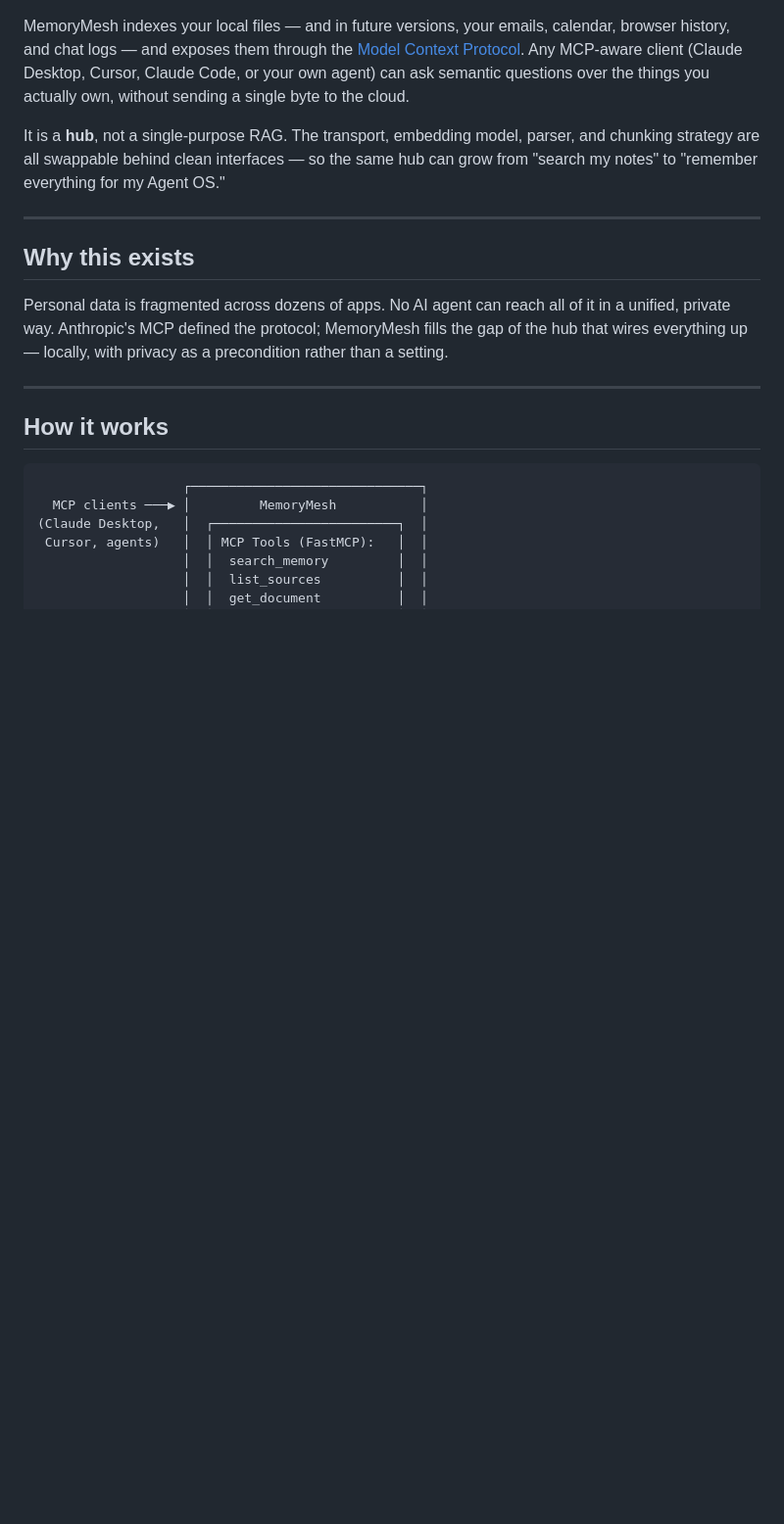
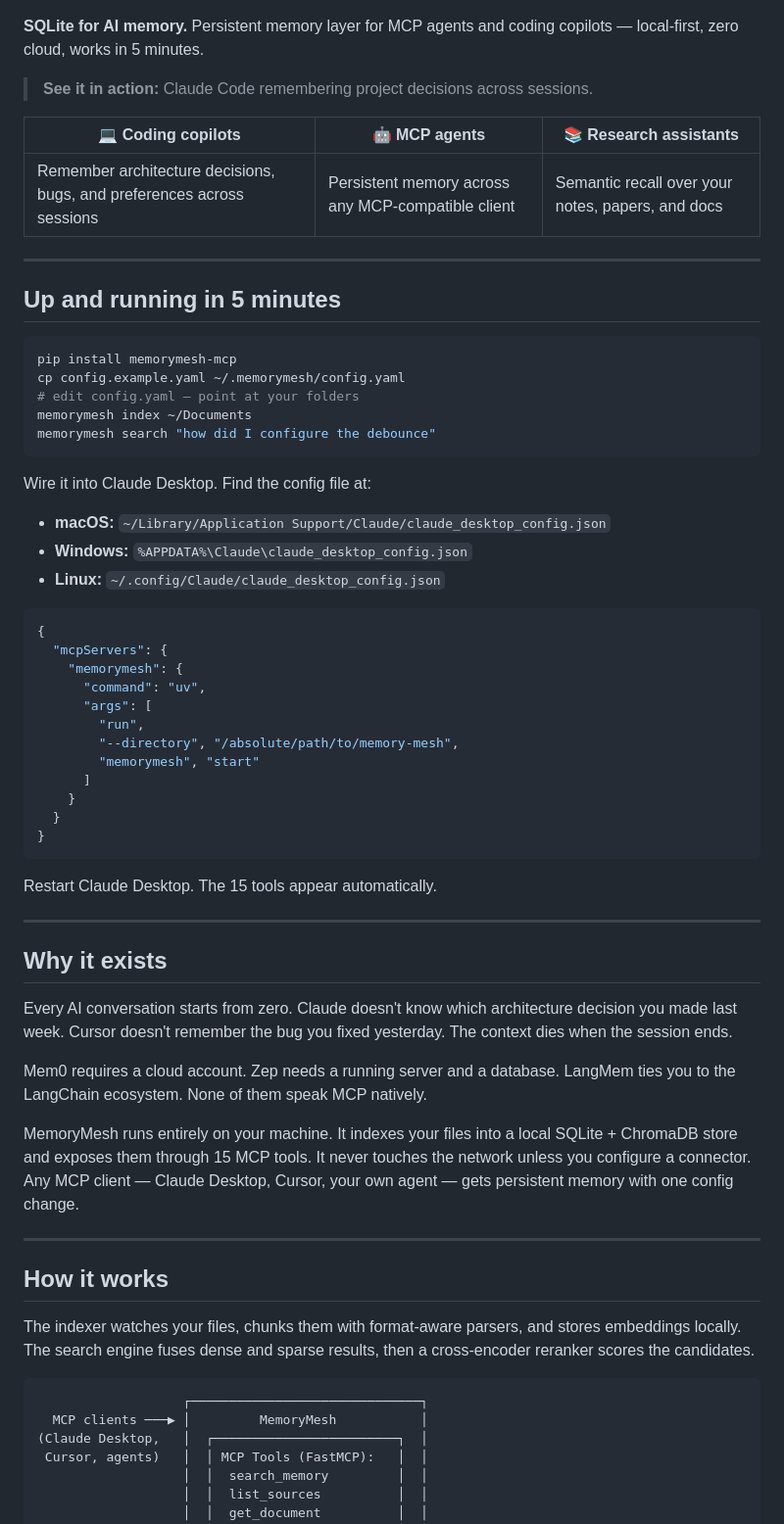
Before and after one commit to kilhubprojects/memory-mesh, a Markdown page: README.md, the part around one of its changes. Shown at 98% size. Drawn GitHub-style; blank space fills up the shorter version.

````diff
--- a/README.md
+++ b/README.md
@@ -10,19 +7,65 @@
 [![Tests](https://img.shields.io/badge/tests-CI%20validated-brightgreen)]()
 [![v0.8.0](https://img.shields.io/badge/version-v0.8.0-orange)](https://github.com/kilhubprojects/memory-mesh/releases/tag/v0.8.0)
 
-MemoryMesh indexes your local files — and in future versions, your emails, calendar, browser history, and chat logs — and exposes them through the [Model Context Protocol](https://modelcontextprotocol.io/). Any MCP-aware client (Claude Desktop, Cursor, Claude Code, or your own agent) can ask semantic questions over the things you actually own, without sending a single byte to the cloud.
+**SQLite for AI memory.** Persistent memory layer for MCP agents and coding copilots — local-first, zero cloud, works in 5 minutes.
 
-It is a **hub**, not a single-purpose RAG. The transport, embedding model, parser, and chunking strategy are all swappable behind clean interfaces — so the same hub can grow from "search my notes" to "remember everything for my Agent OS."
+<!-- demo GIF goes here -->
+> **See it in action:** Claude Code remembering project decisions across sessions.
+
+| 💻 **Coding copilots** | 🤖 **MCP agents** | 📚 **Research assistants** |
+|---|---|---|
+| Remember architecture decisions, bugs, and preferences across sessions | Persistent memory across any MCP-compatible client | Semantic recall over your notes, papers, and docs |
 
 ---
 
-## Why this exists
+## Up and running in 5 minutes
 
-Personal data is fragmented across dozens of apps. No AI agent can reach all of it in a unified, private way. Anthropic's MCP defined the protocol; MemoryMesh fills the gap of the hub that wires everything up — locally, with privacy as a precondition rather than a setting.
+```bash
+pip install memorymesh-mcp
+cp config.example.yaml ~/.memorymesh/config.yaml
+# edit config.yaml — point at your folders
+memorymesh index ~/Documents
+memorymesh search "how did I configure the debounce"
+```
+
+Wire it into Claude Desktop. Find the config file at:
+
+- **macOS:** `~/Library/Application Support/Claude/claude_desktop_config.json`
+- **Windows:** `%APPDATA%\Claude\claude_desktop_config.json`
+- **Linux:** `~/.config/Claude/claude_desktop_config.json`
+
+```json
+{
+  "mcpServers": {
+    "memorymesh": {
+      "command": "uv",
+      "args": [
+        "run",
+        "--directory", "/absolute/path/to/memory-mesh",
+        "memorymesh", "start"
+      ]
+    }
+  }
+}
+```
+
+Restart Claude Desktop. The 15 tools appear automatically.
+
+---
+
+## Why it exists
+
+Every AI conversation starts from zero. Claude doesn't know which architecture decision you made last week. Cursor doesn't remember the bug you fixed yesterday. The context dies when the session ends.
+
+Mem0 requires a cloud account. Zep needs a running server and a database. LangMem ties you to the LangChain ecosystem. None of them speak MCP natively.
+
+MemoryMesh runs entirely on your machine. It indexes your files into a local SQLite + ChromaDB store and exposes them through 15 MCP tools. It never touches the network unless you configure a connector. Any MCP client — Claude Desktop, Cursor, your own agent — gets persistent memory with one config change.
 
 ---
 
 ## How it works
+
+The indexer watches your files, chunks them with format-aware parsers, and stores embeddings locally. The search engine fuses dense and sparse results, then a cross-encoder reranker scores the candidates.
 
 ```
                    ┌──────────────────────────────┐
````
Also changed, not shown: other parts of README.md (+37 -140 lines).
